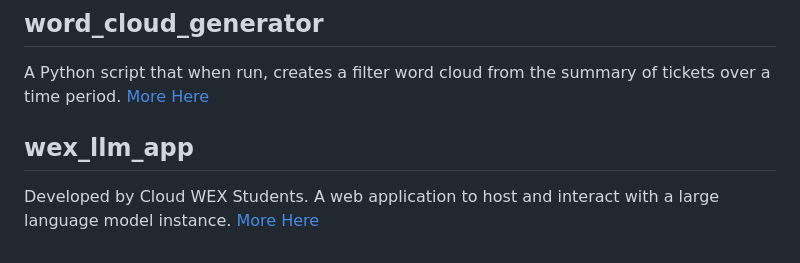
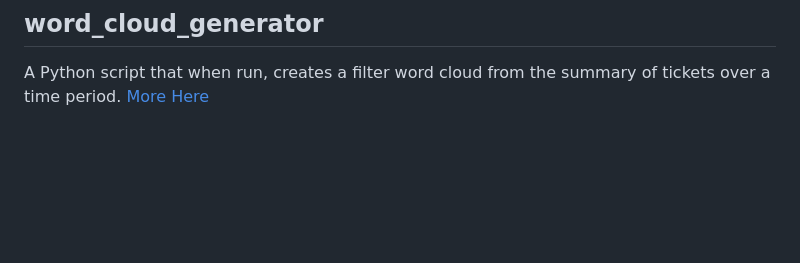
Before and after one commit to stfc/SCD-OpenStack-Utils, a Markdown page: README.md, the part around the change. GitHub-like rendering; blank space fills up the shorter version.

Commit message:
MAINT: Removing folder as it was unused
WEX students have left and the folder was unused. Removing to keep the
repo tidy

```diff
--- a/README.md
+++ b/README.md
@@ -106,8 +106,3 @@ One terraform script to create a private network on openstack along with a route
 
 A Python script that when run, creates a filter word cloud from the summary of tickets over a time period.
 [More Here](word_cloud_generator/)
-
-## wex_llm_app
-
-Developed by Cloud WEX Students. A web application to host and interact with a large language model instance.
-[More Here](wex_llm_app)
```
Also changed, not shown: wex_llm_app/README.md (deleted, +0 -59 lines).
